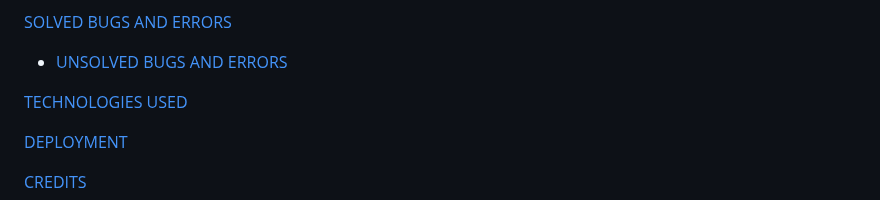
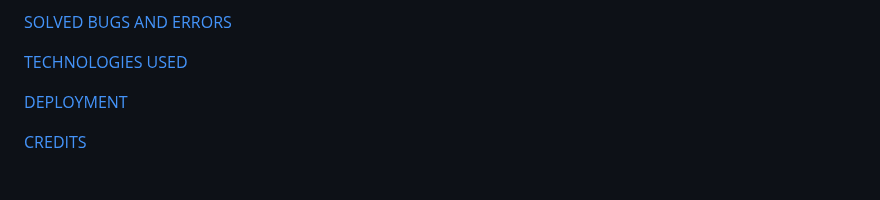
Before and after one commit to Code-Institute-Submissions/SuzanDewitz-Dogs-Training_FebResub, a Markdown page: README.md, the part around the change. Drawn GitHub-style; blank space fills up the shorter version.

```diff
--- a/README.md
+++ b/README.md
@@ -73,7 +73,7 @@
 
 [SOLVED BUGS AND ERRORS](#solved-bugs-and-errors)
 
-   - [UNSOLVED BUGS AND ERRORS](#unsolved-bugs-and-errors)
+
 
 
 
```
